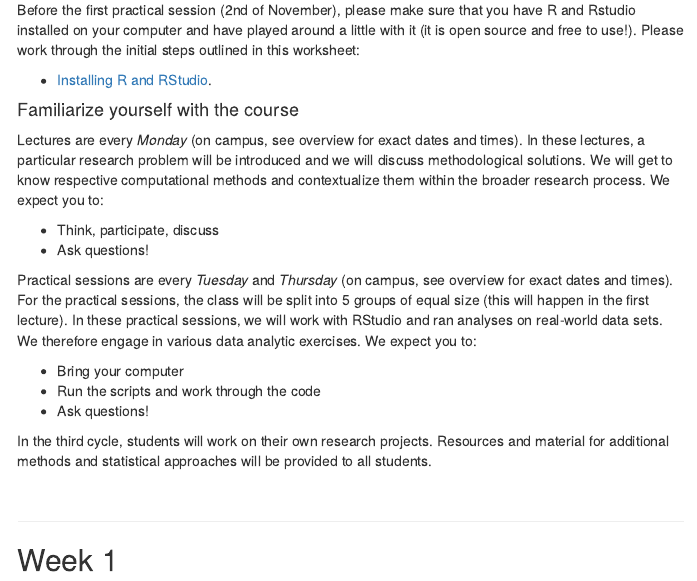
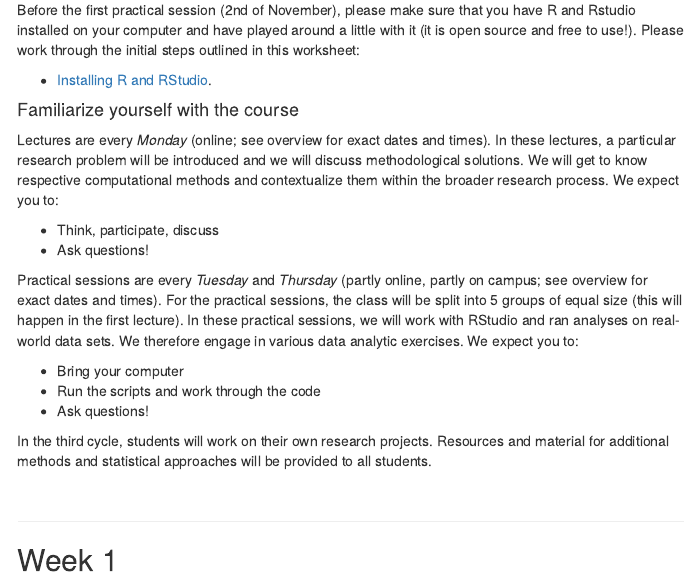
Before and after one commit to masurp/VU_CADC, an R Markdown document (material.Rmd): the page in a window 1100 px wide, from 270 px down. The pictures show the output file material.html that the author committed with the source, opened offline; library style sheets and scripts come from the installed R packages; menus at the side of the page are left out.

Commit message:
Update material page.

```diff
--- a/material.Rmd
+++ b/material.Rmd
@@ -22,12 +22,12 @@ Before the first practical session (2nd of November), please make sure that you
 
 #### Familiarize yourself with the course
 
-Lectures are every *Monday* (on campus, see overview for exact dates and times). In these lectures, a particular research problem will be introduced and we will discuss methodological solutions. We will get to know respective computational methods and contextualize them within the broader research process. We expect you to:
+Lectures are every *Monday* (online; see overview for exact dates and times). In these lectures, a particular research problem will be introduced and we will discuss methodological solutions. We will get to know respective computational methods and contextualize them within the broader research process. We expect you to:
 
 - Think, participate, discuss
 - Ask questions!
 
-Practical sessions are every *Tuesday* and *Thursday* (on campus, see overview for exact dates and times). For the practical sessions, the class will be split into 5 groups of equal size (this will happen in the first lecture). In these practical sessions, we will work with RStudio and ran analyses on real-world data sets. We therefore engage in various data analytic exercises. We expect you to:
+Practical sessions are every *Tuesday* and *Thursday* (partly online, partly on campus; see overview for exact dates and times). For the practical sessions, the class will be split into 5 groups of equal size (this will happen in the first lecture). In these practical sessions, we will work with RStudio and ran analyses on real-world data sets. We therefore engage in various data analytic exercises. We expect you to:
 
 - Bring your computer
 - Run the scripts and work through the code
```
Also changed, not shown: material.html.
